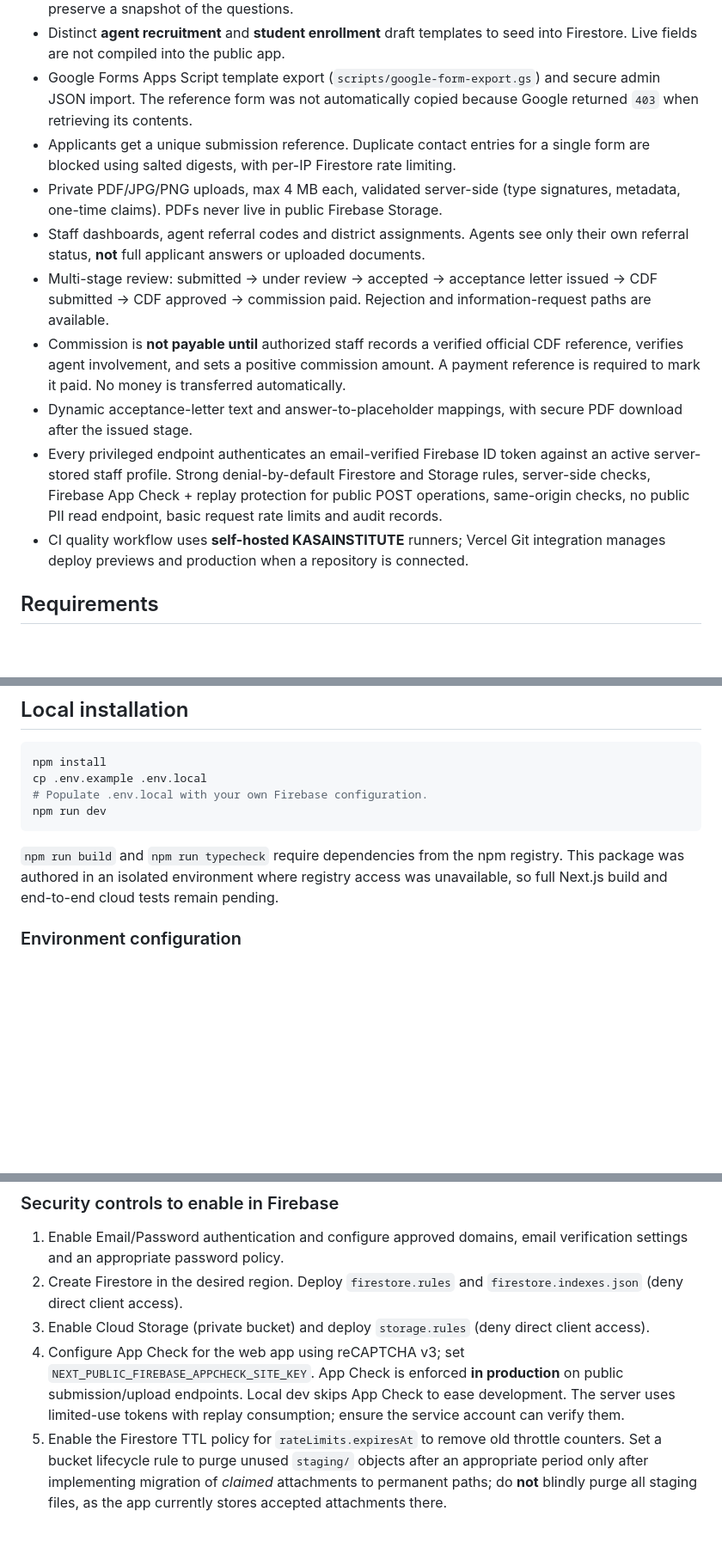
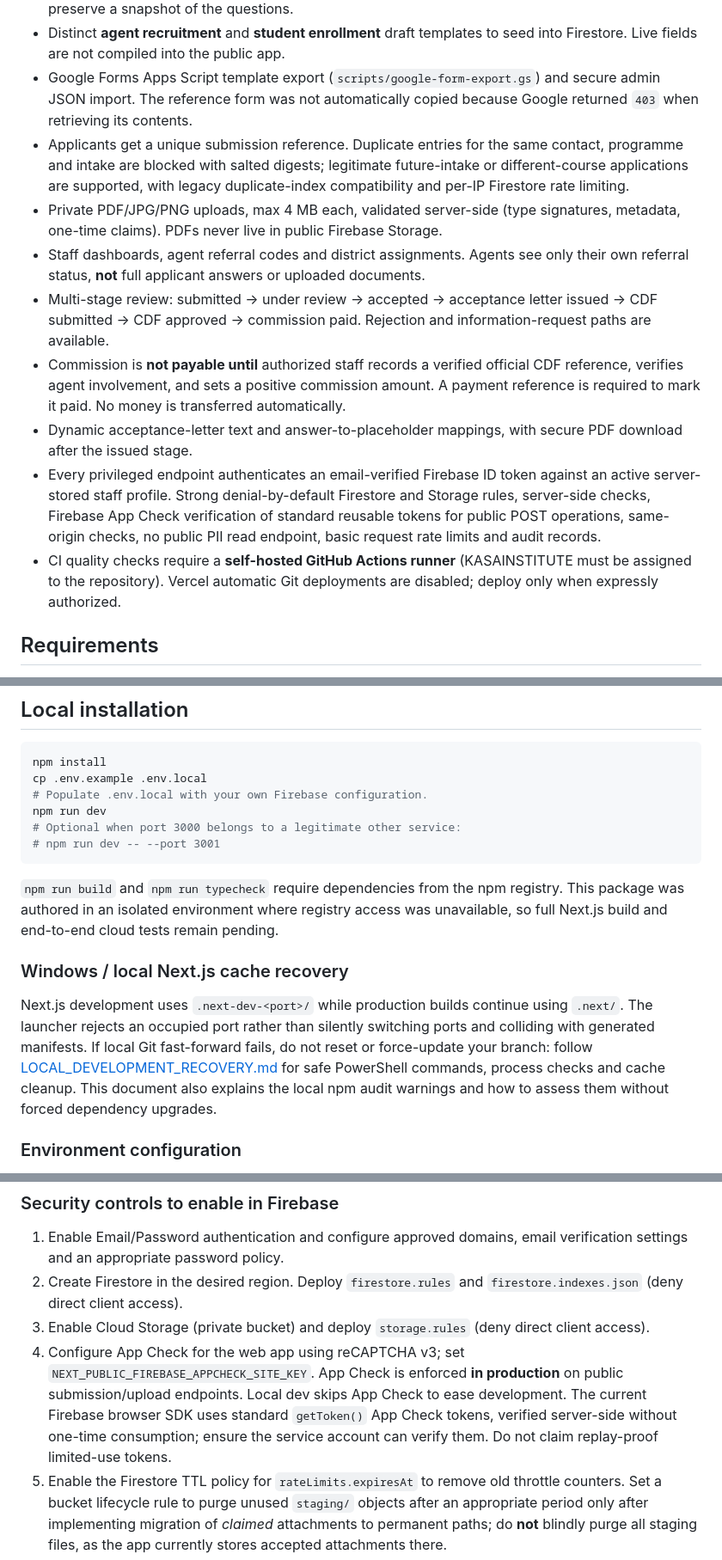
Before and after one commit to pamtechz/kasa, a Markdown page: README.md, 3 parts joined by grey strips. Shown at 86% size. Drawn GitHub-style; blank space fills up the shorter version.

Commit message:
docs: update readme to describe isolated Next cache, safe Git recovery and verified security behavior

````diff
--- a/README.md
+++ b/README.md
@@ -8,14 +8,14 @@ A Vercel-ready, mobile-first Next.js web app for KASA district-agent recruitment
 - Forms, sections, questions, choices, conditional visibility and publication controlled from Firestore via a protected admin builder. Draft/published status and versioning. Submitted applications preserve a snapshot of the questions.
 - Distinct **agent recruitment** and **student enrollment** draft templates to seed into Firestore. Live fields are not compiled into the public app.
 - Google Forms Apps Script template export (`scripts/google-form-export.gs`) and secure admin JSON import. The reference form was not automatically copied because Google returned `403` when retrieving its contents.
-- Applicants get a unique submission reference. Duplicate contact entries for a single form are blocked using salted digests, with per-IP Firestore rate limiting.
+- Applicants get a unique submission reference. Duplicate entries for the same contact, programme and intake are blocked with salted digests; legitimate future-intake or different-course applications are supported, with legacy duplicate-index compatibility and per-IP Firestore rate limiting.
 - Private PDF/JPG/PNG uploads, max 4 MB each, validated server-side (type signatures, metadata, one-time claims). PDFs never live in public Firebase Storage.
 - Staff dashboards, agent referral codes and district assignments. Agents see only their own referral status, **not** full applicant answers or uploaded documents.
 - Multi-stage review: submitted → under review → accepted → acceptance letter issued → CDF submitted → CDF approved → commission paid. Rejection and information-request paths are available.
 - Commission is **not payable until** authorized staff records a verified official CDF reference, verifies agent involvement, and sets a positive commission amount. A payment reference is required to mark it paid. No money is transferred automatically.
 - Dynamic acceptance-letter text and answer-to-placeholder mappings, with secure PDF download after the issued stage.
-- Every privileged endpoint authenticates an email-verified Firebase ID token against an active server-stored staff profile. Strong denial-by-default Firestore and Storage rules, server-side checks, Firebase App Check + replay protection for public POST operations, same-origin checks, no public PII read endpoint, basic request rate limits and audit records.
-- CI quality workflow uses **self-hosted KASAINSTITUTE** runners; Vercel Git integration manages deploy previews and production when a repository is connected.
+- Every privileged endpoint authenticates an email-verified Firebase ID token against an active server-stored staff profile. Strong denial-by-default Firestore and Storage rules, server-side checks, Firebase App Check verification of standard reusable tokens for public POST operations, same-origin checks, no public PII read endpoint, basic request rate limits and audit records.
+- CI quality checks require a **self-hosted GitHub Actions runner** (KASAINSTITUTE must be assigned to the repository). Vercel automatic Git deployments are disabled; deploy only when expressly authorized.
 
 ## Requirements
 
@@ -31,9 +31,16 @@ npm install
 cp .env.example .env.local
 # Populate .env.local with your own Firebase configuration.
 npm run dev
+# Optional when port 3000 belongs to a legitimate other service:
+# npm run dev -- --port 3001
 ```
 
 `npm run build` and `npm run typecheck` require dependencies from the npm registry. This package was authored in an isolated environment where registry access was unavailable, so full Next.js build and end-to-end cloud tests remain pending.
+
+
+### Windows / local Next.js cache recovery
+
+Next.js development uses `.next-dev-<port>/` while production builds continue using `.next/`. The launcher rejects an occupied port rather than silently switching ports and colliding with generated manifests. If local Git fast-forward fails, do not reset or force-update your branch: follow [LOCAL_DEVELOPMENT_RECOVERY.md](docs/LOCAL_DEVELOPMENT_RECOVERY.md) for safe PowerShell commands, process checks and cache cleanup. This document also explains the local npm audit warnings and how to assess them without forced dependency upgrades.
 
 ### Environment configuration
 
@@ -48,7 +55,7 @@ The Firebase Web SDK values prefixed `NEXT_PUBLIC_` are public **identifiers**;
 1. Enable Email/Password authentication and configure approved domains, email verification settings and an appropriate password policy.
 2. Create Firestore in the desired region. Deploy `firestore.rules` and `firestore.indexes.json` (deny direct client access).
 3. Enable Cloud Storage (private bucket) and deploy `storage.rules` (deny direct client access).
-4. Configure App Check for the web app using reCAPTCHA v3; set `NEXT_PUBLIC_FIREBASE_APPCHECK_SITE_KEY`. App Check is enforced **in production** on public submission/upload endpoints. Local dev skips App Check to ease development. The server uses limited-use tokens with replay consumption; ensure the service account can verify them.
+4. Configure App Check for the web app using reCAPTCHA v3; set `NEXT_PUBLIC_FIREBASE_APPCHECK_SITE_KEY`. App Check is enforced **in production** on public submission/upload endpoints. Local dev skips App Check to ease development. The current Firebase browser SDK uses standard `getToken()` App Check tokens, verified server-side without one-time consumption; ensure the service account can verify them. Do not claim replay-proof limited-use tokens.
 5. Enable the Firestore TTL policy for `rateLimits.expiresAt` to remove old throttle counters. Set a bucket lifecycle rule to purge unused `staging/` objects after an appropriate period only after implementing migration of *claimed* attachments to permanent paths; do **not** blindly purge all staging files, as the app currently stores accepted attachments there.
 6. Use least-privilege service account access where possible, limit console membership, enable MFA for all administrator account holders at the identity provider/organization level, and consider identity-platform MFA for the application. **Application-level MFA is not yet implemented.**
 7. Configure a written data retention/deletion policy, incident response processes, encrypted backups and compliance review before collecting sensitive national identification or financial documents.
````
